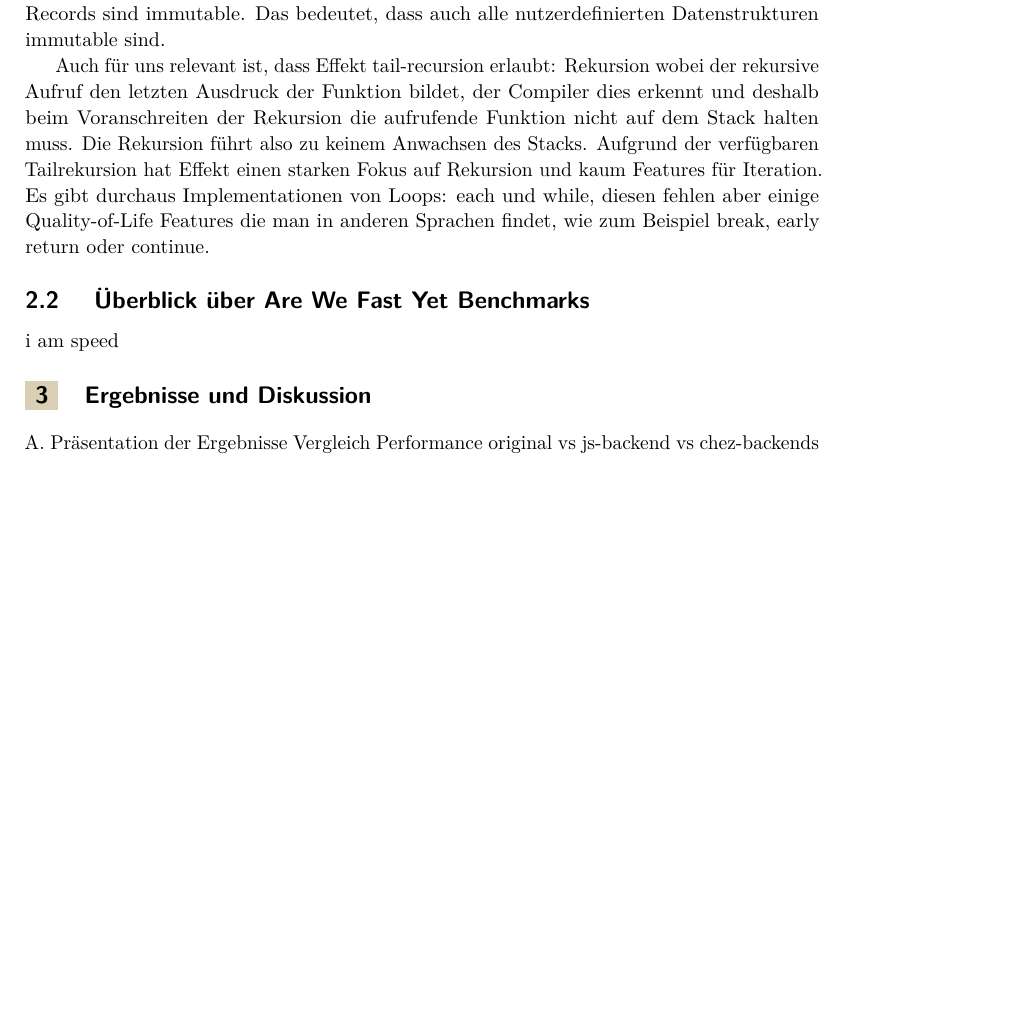
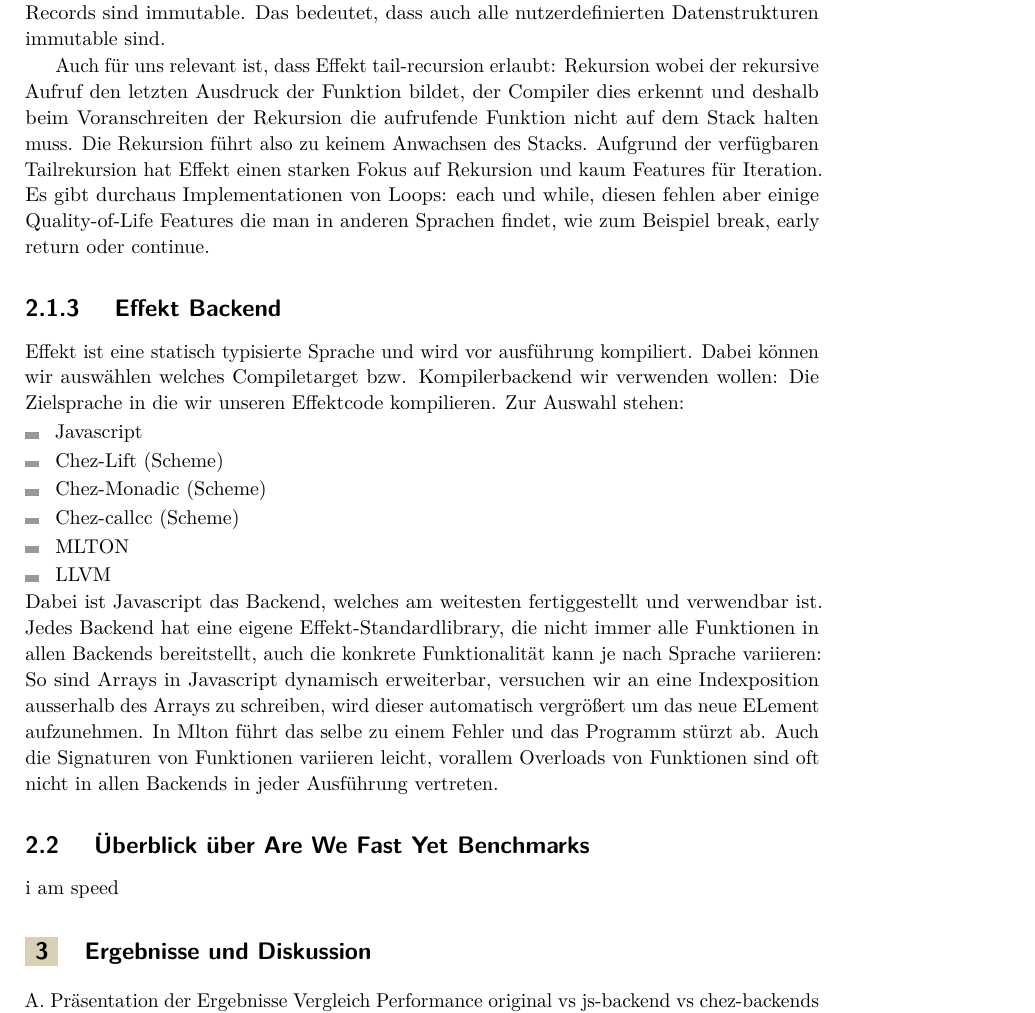
Before and after one commit to IR0NSIGHT/Fasteffekt-Thesis, a LaTeX thesis (thesis.tex, which reads sections/B_Technologieueberblick.tex): part of page 9 of 17 before the commit and part of page 9 of 19 after it, cut so that both start at the same text, the shorter picture padded with empty space. Compiled offline with pdfLaTeX.

Commit message:
add technologien: effekt backendsCC

```diff
--- a/sections/B_Technologieueberblick.tex
+++ b/sections/B_Technologieueberblick.tex
@@ -37,5 +37,22 @@ Bis auf Arrays sind alle Datenstrukturen der Standard Libraries immutable, auch
 Auch für uns relevant ist, dass Effekt tail-recursion erlaubt: Rekursion wobei der rekursive Aufruf den letzten Ausdruck der Funktion bildet, der Compiler dies erkennt und deshalb beim Voranschreiten der Rekursion die aufrufende Funktion nicht auf dem Stack halten muss. Die Rekursion führt also zu keinem Anwachsen des Stacks.
 Aufgrund der verfügbaren Tailrekursion hat Effekt einen starken Fokus auf Rekursion und kaum Features für Iteration. Es gibt durchaus Implementationen von Loops: each und while, diesen fehlen aber einige Quality-of-Life Features die man in anderen Sprachen findet, wie zum Beispiel break, early return oder continue.
 
+\subsubsection{ Effekt Backend }
+Effekt ist eine statisch typisierte Sprache und wird vor ausführung kompiliert.
+Dabei können wir auswählen welches Compiletarget bzw. Kompilerbackend wir verwenden wollen: Die Zielsprache in die wir unseren Effektcode kompilieren.
+Zur Auswahl stehen:
+\begin{itemize}
+    \item Javascript
+    \item Chez-Lift (Scheme)
+    \item Chez-Monadic (Scheme)
+    \item Chez-callcc (Scheme)
+    \item MLTON
+    \item LLVM
+\end{itemize}
+Dabei ist Javascript das Backend, welches am weitesten fertiggestellt und verwendbar ist. Jedes Backend hat eine eigene Effekt-Standardlibrary, die nicht immer alle Funktionen in allen Backends bereitstellt, auch die konkrete Funktionalität kann je nach Sprache variieren:
+So sind Arrays in Javascript dynamisch erweiterbar, versuchen wir an eine Indexposition ausserhalb des Arrays zu schreiben, wird dieser automatisch vergrößert um das neue ELement aufzunehmen.
+In Mlton führt das selbe zu einem Fehler und das Programm stürzt ab.
+Auch die Signaturen von Funktionen variieren leicht, vorallem Overloads von Funktionen sind oft nicht in allen Backends in jeder Ausführung vertreten.
+
 \subsection{ Überblick über Are We Fast Yet Benchmarks }
 i am speed
```
